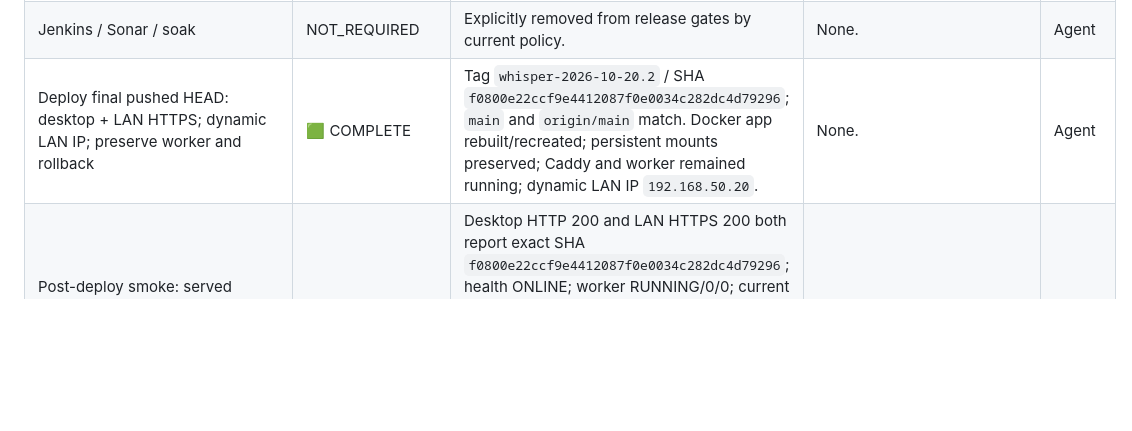
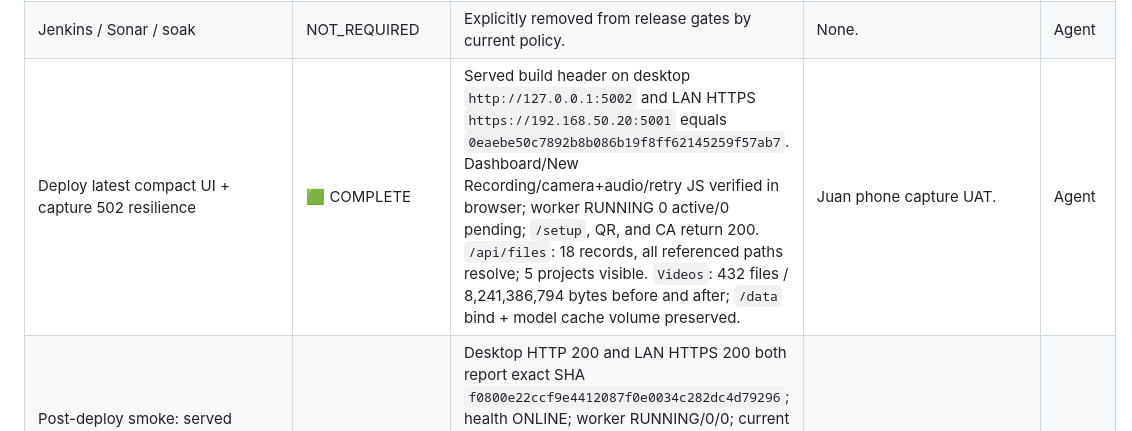
Before and after one commit to jagzao/zo_whisper2, a Markdown page: .agents/deliverables/US-ZMI-LIFECYCLE-001-recording-storage-docs.md, the part around the change. GitHub-like rendering; blank space fills up the shorter version.

Commit message:
docs: record compact UI production deployment

```diff
--- a/.agents/deliverables/US-ZMI-LIFECYCLE-001-recording-storage-docs.md
+++ b/.agents/deliverables/US-ZMI-LIFECYCLE-001-recording-storage-docs.md
@@ -112,7 +112,7 @@ This is the one active feature inventory and execution table for this SDD. All d
 | Docker E2E | OPTIONAL | Prior Docker E2E pass exists for earlier revision; current-run result `NOT_RUN`. | Attempt when practical; record advisory result. | Agent |
 | Security scans | OPTIONAL | Prior security suite passed; current-run result `NOT_RUN`. | Attempt when practical; record advisory result. | Agent |
 | Jenkins / Sonar / soak | NOT_REQUIRED | Explicitly removed from release gates by current policy. | None. | Agent |
-| Deploy final pushed HEAD: desktop + LAN HTTPS; dynamic LAN IP; preserve worker and rollback | 🟩 COMPLETE | Tag `whisper-2026-10-20.2` / SHA `f0800e22ccf9e4412087f0e0034c282dc4d79296`; `main` and `origin/main` match. Docker app rebuilt/recreated; persistent mounts preserved; Caddy and worker remained running; dynamic LAN IP `192.168.50.20`. | None. | Agent |
+| Deploy latest compact UI + capture 502 resilience | 🟩 COMPLETE | Served build header on desktop `http://127.0.0.1:5002` and LAN HTTPS `https://192.168.50.20:5001` equals `0eaebe50c7892b8b086b19f8ff62145259f57ab7`. Dashboard/New Recording/camera+audio/retry JS verified in browser; worker RUNNING 0 active/0 pending; `/setup`, QR, and CA return 200. `/api/files`: 18 records, all referenced paths resolve; 5 projects visible. `Videos`: 432 files / 8,241,386,794 bytes before and after; `/data` bind + model cache volume preserved. | Juan phone capture UAT. | Agent |
 | Post-deploy smoke: served revision=FINAL_HEAD, layout/transcript entry, Videos/projects, Overview modal, /setup | 🟩 COMPLETE | Desktop HTTP 200 and LAN HTTPS 200 both report exact SHA `f0800e22ccf9e4412087f0e0034c282dc4d79296`; health ONLINE; worker RUNNING/0/0; current projects and 23 files load, 0 missing nonempty refs. Browser smoke: Overview modal/metrics, New Recording Camera and Audio modes, VP8 Show/player metadata, editor HH:MM:SS, documentation regenerate visible. `/setup`, QR SVG and CA download return 200 (CA 418 bytes). | Juan validates phone later. | Agent |
 | Physical phone UAT | OWNER_PENDING | Juan's device validation is final acceptance; automated tests do not substitute. | Juan validates capture/audio/crop/playback after deployment. | Juan |
 | Release candidate integrity | 🟩 COMPLETE | RC `32be478a8a7e9ef837b4d12e9435ed0480acbcf4` matched feature branch and `origin/feat/zmi-documentation-synthesis-v2`; clean three-way merge parent preserved. | None. | Agent |
```
